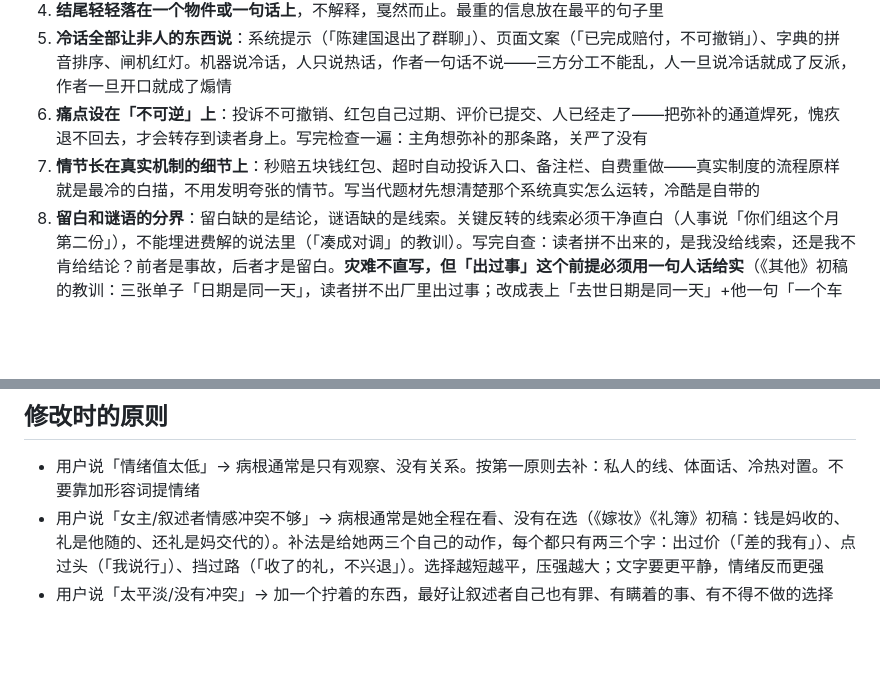
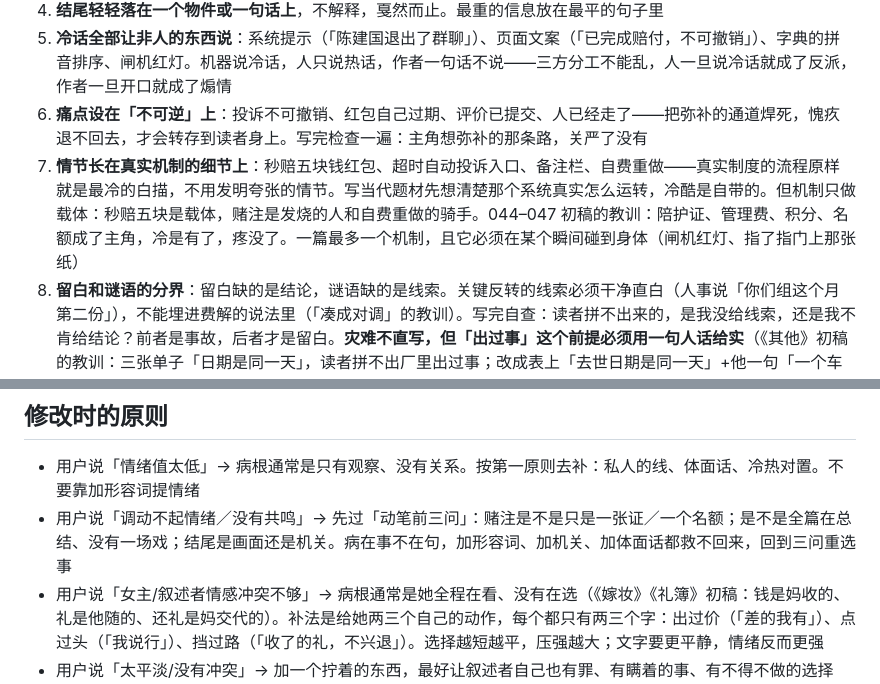
Before and after one commit to wangshipei/story, a Markdown page: CLAUDE.md, 2 parts joined by grey strips. Drawn GitHub-style; blank space fills up the shorter version.

Commit message:
宪法：加「情绪的重量：动笔前三问」——赌注／哪一刻／哪个画面；四道硬门（半步不是三步、身体先于纸面、爱是燃料、体面话前面要有伤口）；机制只做载体；字数含标点 ≤250
Co-Authored-By: Claude Fable 5.1 <noreply@anthropic.com>

```diff
--- a/CLAUDE.md
+++ b/CLAUDE.md
@@ -60,7 +77,7 @@
 4. **结尾轻轻落在一个物件或一句话上**，不解释，戛然而止。最重的信息放在最平的句子里
 5. **冷话全部让非人的东西说**：系统提示（「陈建国退出了群聊」）、页面文案（「已完成赔付，不可撤销」）、字典的拼音排序、闸机红灯。机器说冷话，人只说热话，作者一句话不说——三方分工不能乱，人一旦说冷话就成了反派，作者一旦开口就成了煽情
 6. **痛点设在「不可逆」上**：投诉不可撤销、红包自己过期、评价已提交、人已经走了——把弥补的通道焊死，愧疚退不回去，才会转存到读者身上。写完检查一遍：主角想弥补的那条路，关严了没有
-7. **情节长在真实机制的细节上**：秒赔五块钱红包、超时自动投诉入口、备注栏、自费重做——真实制度的流程原样就是最冷的白描，不用发明夸张的情节。写当代题材先想清楚那个系统真实怎么运转，冷酷是自带的
+7. **情节长在真实机制的细节上**：秒赔五块钱红包、超时自动投诉入口、备注栏、自费重做——真实制度的流程原样就是最冷的白描，不用发明夸张的情节。写当代题材先想清楚那个系统真实怎么运转，冷酷是自带的。但机制只做载体：秒赔五块是载体，赌注是发烧的人和自费重做的骑手。044–047 初稿的教训：陪护证、管理费、积分、名额成了主角，冷是有了，疼没了。一篇最多一个机制，且它必须在某个瞬间碰到身体（闸机红灯、指了指门上那张纸）
 8. **留白和谜语的分界**：留白缺的是结论，谜语缺的是线索。关键反转的线索必须干净直白（人事说「你们组这个月第二份」），不能埋进费解的说法里（「凑成对调」的教训）。写完自查：读者拼不出来的，是我没给线索，还是我不肯给结论？前者是事故，后者才是留白。**灾难不直写，但「出过事」这个前提必须用一句人话给实**（《其他》初稿的教训：三张单子「日期是同一天」，读者拼不出厂里出过事；改成表上「去世日期是同一天」+他一句「一个车间的。那天我调休」——事故照旧一个字不写，前提却坐实了，幸存者的身份也顺带带出。叙述者那条私人的线也得沾到那天本身，只沾「同一个厂」不够：我爸那天在班上、右耳聋是那天落下的、家里人说话都站左边——伤留在身上，全家用身体记着，嘴上没人提）
 9. **升华不靠抒情，靠给核心意象换一个正当的去处**（《怕冷》结尾：「到了吗」换成发给儿子）。做法是配给先立后破：先用白描立下配给（两个字，没有标点，没有表情），结尾破掉一个单位（后面多一个笑脸）——账目对冲出来的暖，比任何感叹都高。压抑的系列收尾时允许这一点暖光，「照常」不必永远是冷的
 10. **命题作文：题眼里的词一个都不许进正文，整句题眼换算成一个真实机制**（《其他》的教训：题眼是「历史健忘／患了历史感的人难为情」，全篇不出现「历史」「记得」「忘」这些词——「健忘」换算成公墓管理费逾期公示、无主处理、名单是我打的、我爸没提过我也没问过；「难为情」换算成表格没有他的格只能勾「其他」、把「同事」写在边上、「记性不好」、「能不能不写我」）。颜色对比也可以反着用：整页只有系统的红星号是亮的——唯一亮的东西站在冷的一边，比亮色给人物更狠
@@ -112,6 +129,7 @@
 ## 修改时的原则
 
 - 用户说「情绪值太低」→ 病根通常是只有观察、没有关系。按第一原则去补：私人的线、体面话、冷热对置。不要靠加形容词提情绪
+- 用户说「调动不起情绪／没有共鸣」→ 先过「动笔前三问」：赌注是不是只是一张证／一个名额；是不是全篇在总结、没有一场戏；结尾是画面还是机关。病在事不在句，加形容词、加机关、加体面话都救不回来，回到三问重选事
 - 用户说「女主/叙述者情感冲突不够」→ 病根通常是她全程在看、没有在选（《嫁妆》《礼簿》初稿：钱是妈收的、礼是他随的、还礼是妈交代的）。补法是给她两三个自己的动作，每个都只有两三个字：出过价（「差的我有」）、点过头（「我说行」）、挡过路（「收了的礼，不兴退」）。选择越短越平，压强越大；文字要更平静，情绪反而更强
 - 用户说「太平淡/没有冲突」→ 加一个拧着的东西，最好让叙述者自己也有罪、有瞒着的事、有不得不做的选择（《师傅》：抽屉里的辞职表）。不要所有人都体面
 - 用户说「看不出来发生了什么」→ 加一两笔白描（客观事实），不是加解释
```
Also changed, not shown: other parts of CLAUDE.md (+19 -2 lines).
